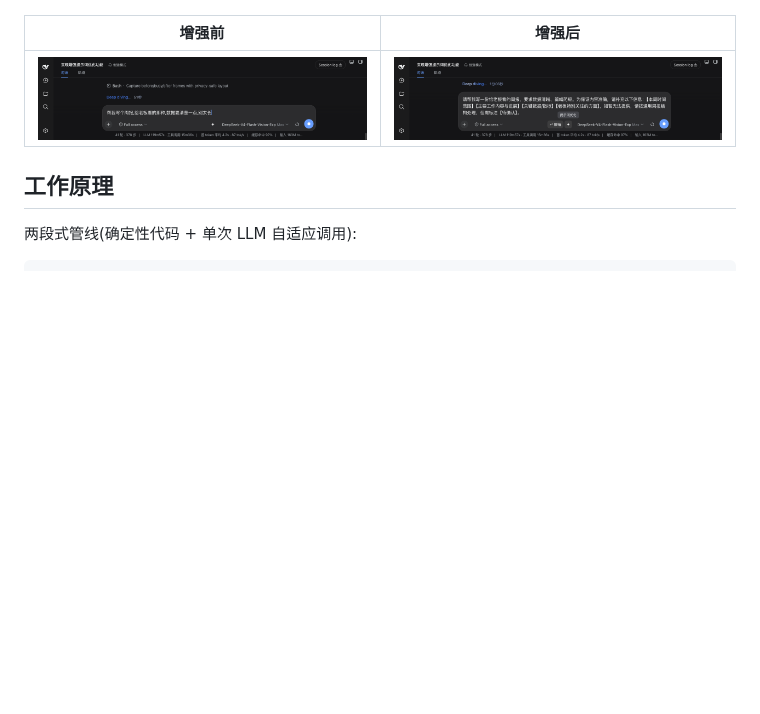
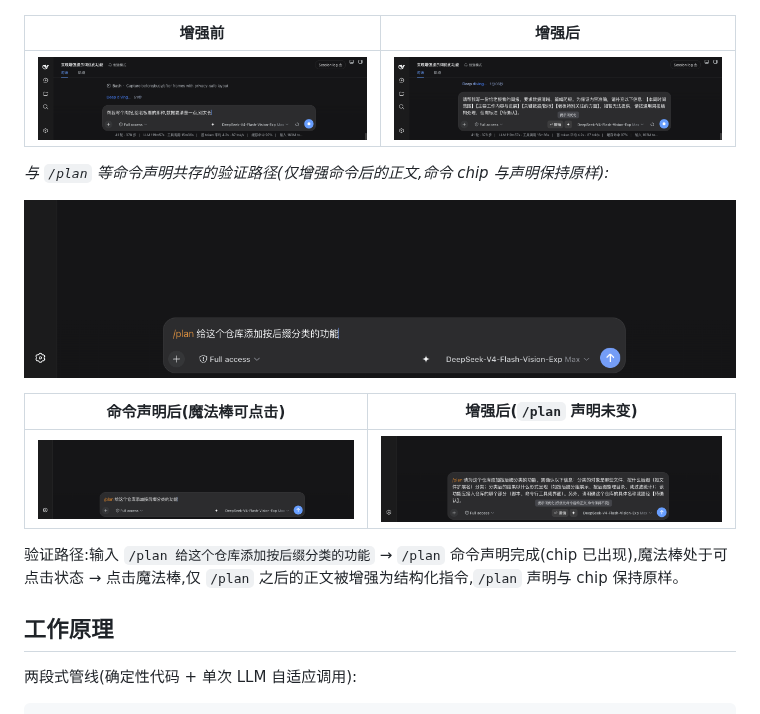
Before and after one commit to Kian-Oraish/dsh-prompt-enchant, a Markdown page: README.md, the part around the change. Rendered like a GitHub page; pictures changed too: assets/screenshots/demo-plan-flow-v4.gif (added), assets/screenshots/screenshot-plan-after-v4.png (added), assets/screenshots/screenshot-plan-before-v4.png (added); blank space fills up the shorter version.

```diff
--- a/README.md
+++ b/README.md
@@ -53,6 +53,16 @@
 | 增强前 | 增强后 |
 | --- | --- |
 | ![增强前](./assets/screenshots/screenshot-before-v3.png) | ![增强后](./assets/screenshots/screenshot-after-v3.png) |
+
+*与 `/plan` 等命令声明共存的验证路径(仅增强命令后的正文,命令 chip 与声明保持原样):*
+
+![命令流程演示](./assets/screenshots/demo-plan-flow-v4.gif)
+
+| 命令声明后(魔法棒可点击) | 增强后(`/plan` 声明未变) |
+| --- | --- |
+| ![命令声明后](./assets/screenshots/screenshot-plan-before-v4.png) | ![增强后](./assets/screenshots/screenshot-plan-after-v4.png) |
+
+验证路径:输入 `/plan 给这个仓库添加按后缀分类的功能` → `/plan` 命令声明完成(chip 已出现),魔法棒处于可点击状态 → 点击魔法棒,仅 `/plan` 之后的正文被增强为结构化指令,`/plan` 声明与 chip 保持原样。
 
 ## 工作原理
 
```
Also changed, not shown: README.en.md (+10 -0 lines).
